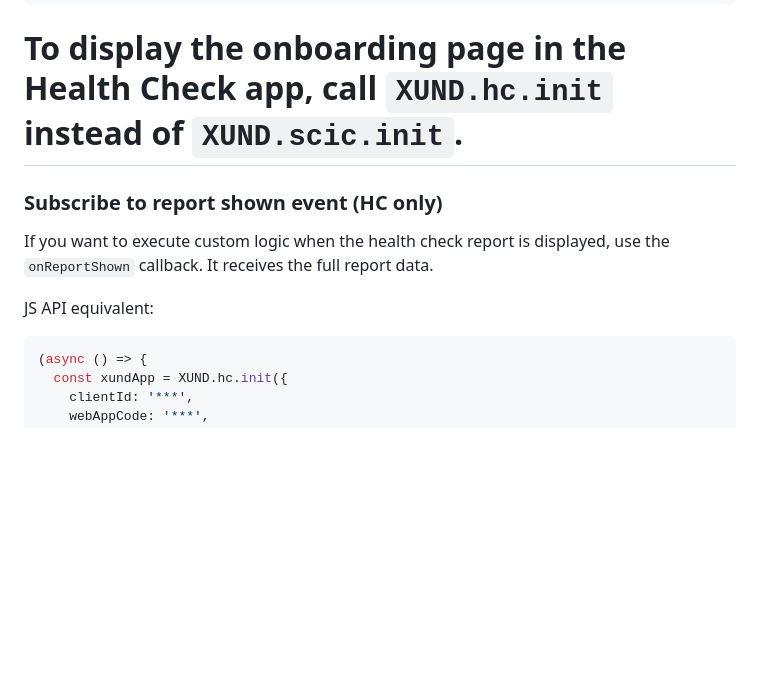
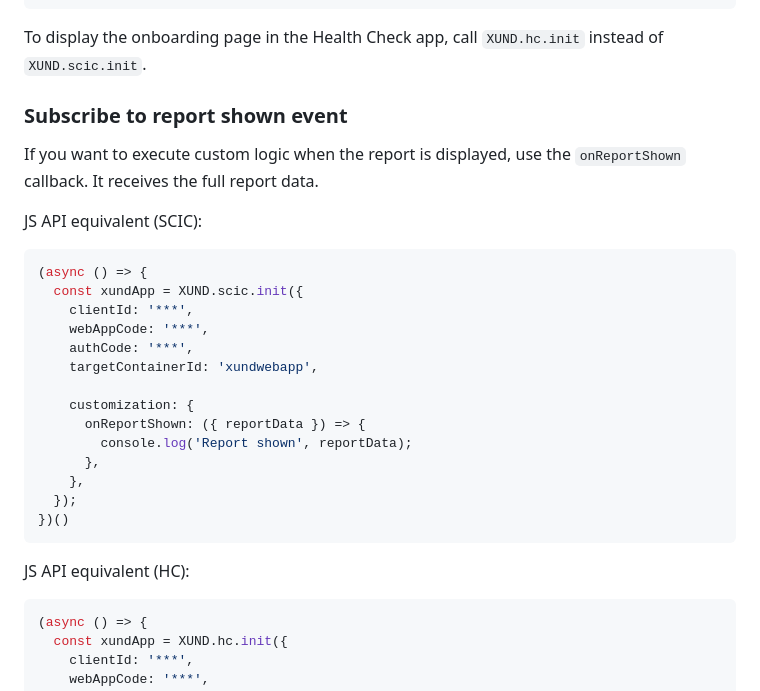
Before and after one commit to XUND-Solutions-GmbH/frontend-integration-guide, a Markdown page: advanced-options.md, the part around one of its changes. Rendered like a GitHub page; blank space fills up the shorter version.

Commit message:
docs: add scic to onReportShown support
MR-2896

````diff
--- a/advanced-options.md
+++ b/advanced-options.md
@@ -130,12 +130,31 @@ JS API equivalent:
 ```
 
 To display the onboarding page in the Health Check app, call `XUND.hc.init` instead of `XUND.scic.init`.
-=======
-### Subscribe to report shown event (HC only)
 
-If you want to execute custom logic when the health check report is displayed, use the `onReportShown` callback. It receives the full report data.
+### Subscribe to report shown event
 
-JS API equivalent:
+If you want to execute custom logic when the report is displayed, use the `onReportShown` callback. It receives the full report data.
+
+JS API equivalent (SCIC):
+
+```javascript
+(async () => {
+  const xundApp = XUND.scic.init({
+    clientId: '***',
+    webAppCode: '***',
+    authCode: '***',
+    targetContainerId: 'xundwebapp',
+
+    customization: {
+      onReportShown: ({ reportData }) => {
+        console.log('Report shown', reportData);
+      },
+    },
+  });
+})()
+```
+
+JS API equivalent (HC):
 
 ```javascript
 (async () => {
````
Also changed, not shown: other parts of advanced-options.md (+2 -2 lines).
